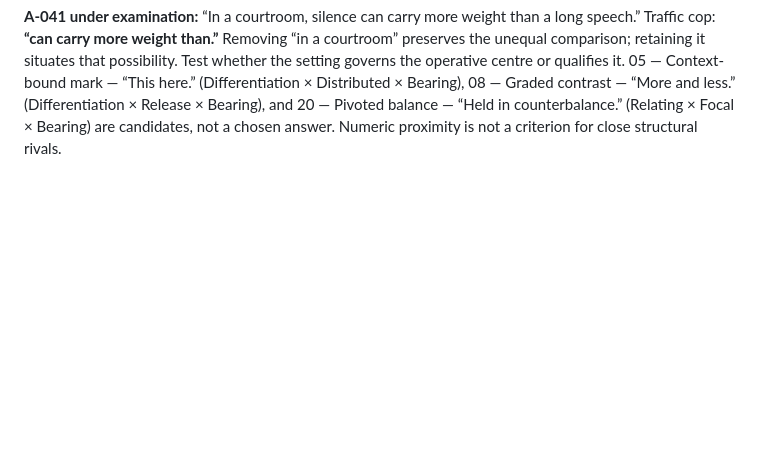
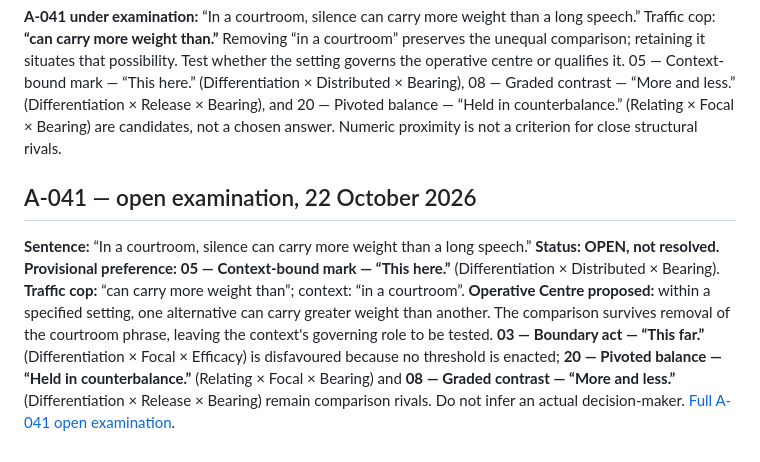
Before and after one commit to TitanicParker/everything-fresh, a Markdown page: laboratory/RESOLUTION_REGISTER.md, the part around the change. GitHub-like rendering; blank space fills up the shorter version.

Commit message:
Index A-041 open examination and boundary act test

```diff
--- a/laboratory/RESOLUTION_REGISTER.md
+++ b/laboratory/RESOLUTION_REGISTER.md
@@ -467,3 +467,8 @@ These are dialogue-selected working resolutions, not uniqueness proofs. A-041 re
 | A-040 — “An old tree shades grandchildren who never met the person who planted it.” | **19 — Direct bearing — “This bears on that.”** | Relating × Focal × Standing | [A-040 dialogue receipt](resolutions/A-040-dialogue-2026-10-22.md) | Dialogue working resolution; rivals preserved |
 
 **A-041 under examination:** “In a courtroom, silence can carry more weight than a long speech.” Traffic cop: **“can carry more weight than.”** Removing “in a courtroom” preserves the unequal comparison; retaining it situates that possibility. Test whether the setting governs the operative centre or qualifies it. 05 — Context-bound mark — “This here.” (Differentiation × Distributed × Bearing), 08 — Graded contrast — “More and less.” (Differentiation × Release × Bearing), and 20 — Pivoted balance — “Held in counterbalance.” (Relating × Focal × Bearing) are candidates, not a chosen answer. Numeric proximity is not a criterion for close structural rivals.
+
+
+## A-041 — open examination, 22 October 2026
+
+**Sentence:** “In a courtroom, silence can carry more weight than a long speech.” **Status: OPEN, not resolved.** **Provisional preference:** **05 — Context-bound mark — “This here.”** (Differentiation × Distributed × Bearing). **Traffic cop:** “can carry more weight than”; context: “in a courtroom”. **Operative Centre proposed:** within a specified setting, one alternative can carry greater weight than another. The comparison survives removal of the courtroom phrase, leaving the context's governing role to be tested. **03 — Boundary act — “This far.”** (Differentiation × Focal × Efficacy) is disfavoured because no threshold is enacted; **20 — Pivoted balance — “Held in counterbalance.”** (Relating × Focal × Bearing) and **08 — Graded contrast — “More and less.”** (Differentiation × Release × Bearing) remain comparison rivals. Do not infer an actual decision-maker. [Full A-041 open examination](resolutions/A-041-dialogue-examination-2026-10-22.md).
```
